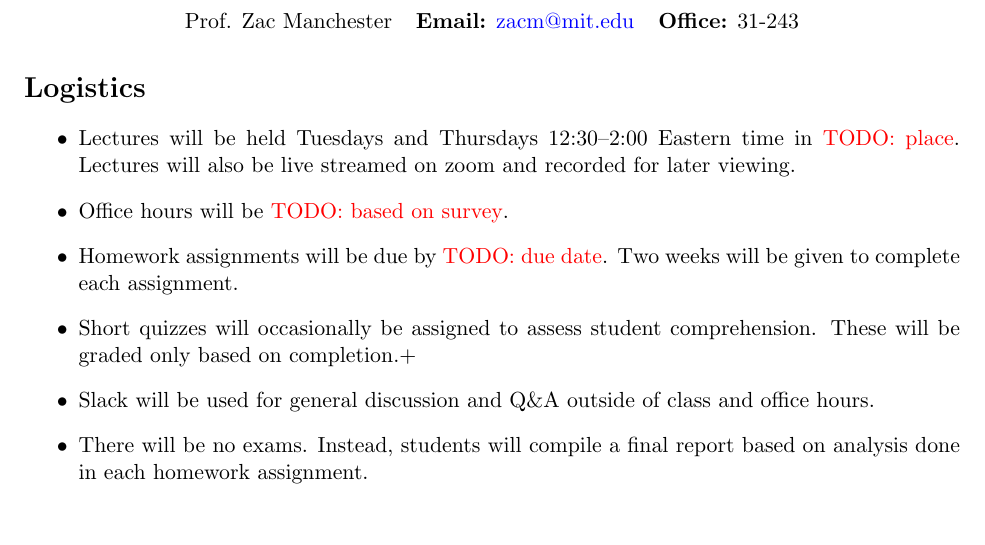
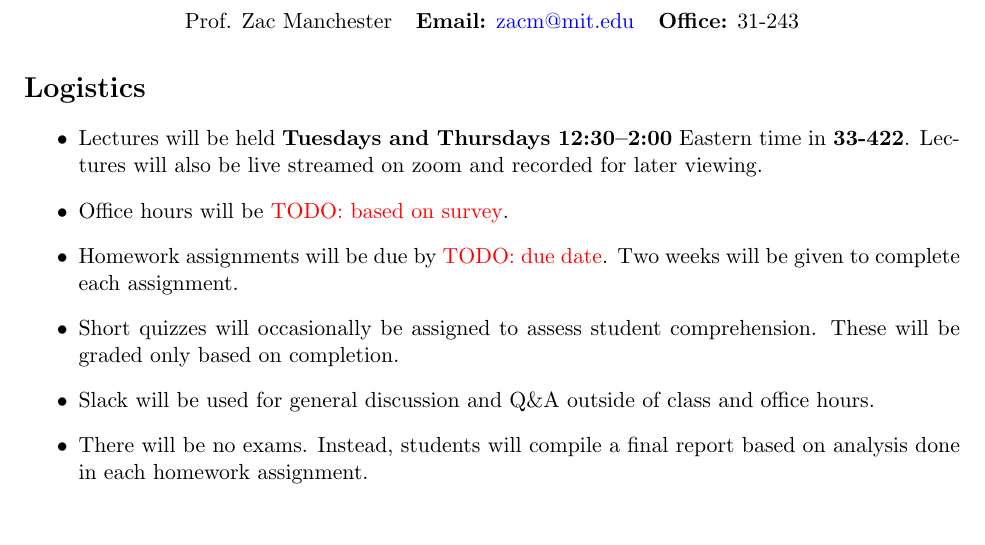
Before and after one commit to timcavesmith/adcs-project-code-mit2026, a LaTeX document (syllabus.tex): part of page 1 of 4, cut so that both start at the same text. Compiled offline with pdfLaTeX.

Commit message:
added location to syllabus

```diff
--- a/syllabus.tex
+++ b/syllabus.tex
@@ -47,11 +47,11 @@ The course will be based around a project in which each student analyzes the att
 \section*{Logistics}
 
 \begin{itemize}
-	\item Lectures will be held Tuesdays and Thursdays 12:30--2:00 Eastern time in \todo{place}. Lectures will also be live streamed on zoom and recorded for later viewing.
+	\item Lectures will be held \textbf{Tuesdays and Thursdays 12:30--2:00} Eastern time in \textbf{33-422}. Lectures will also be live streamed on zoom and recorded for later viewing.
 	%\item Recitation will be held Fridays on Zoom at 11 AM.
 	\item Office hours will be \todo{based on survey}.
 	\item Homework assignments will be due by \todo{due date}. Two weeks will be given to complete each assignment.
-	\item Short quizzes will occasionally be assigned to assess student comprehension. These will be graded only based on completion.+
+	\item Short quizzes will occasionally be assigned to assess student comprehension. These will be graded only based on completion.
 	% \item GitHub will be used to distribute assignments and GradeScope will be used for submissions.
 	\item Slack will be used for general discussion and Q\&A outside of class and office hours.
 	\item There will be no exams. Instead, students will compile a final report based on analysis done in each homework assignment.
```
Also changed, not shown: syllabus.pdf.
